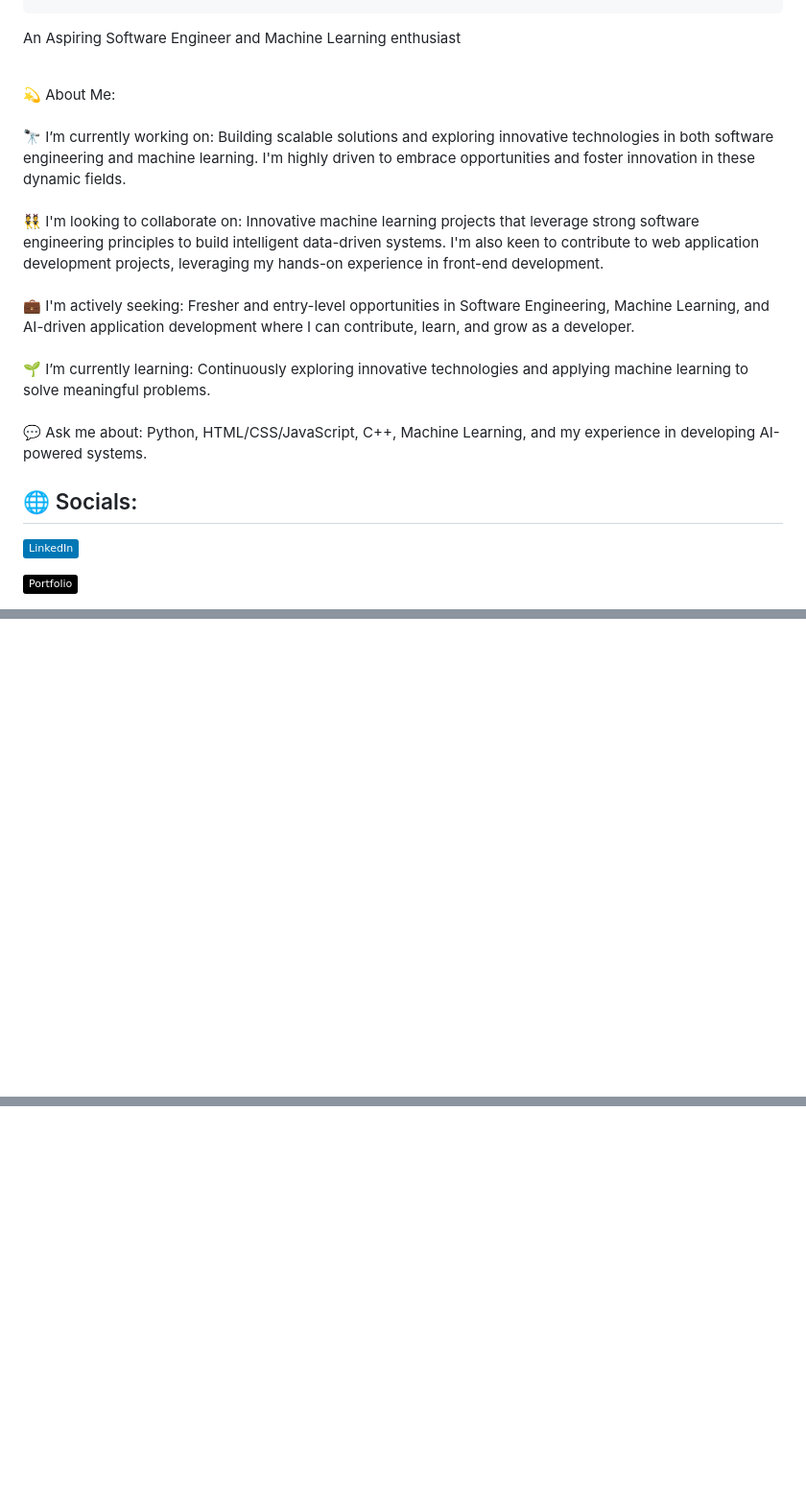
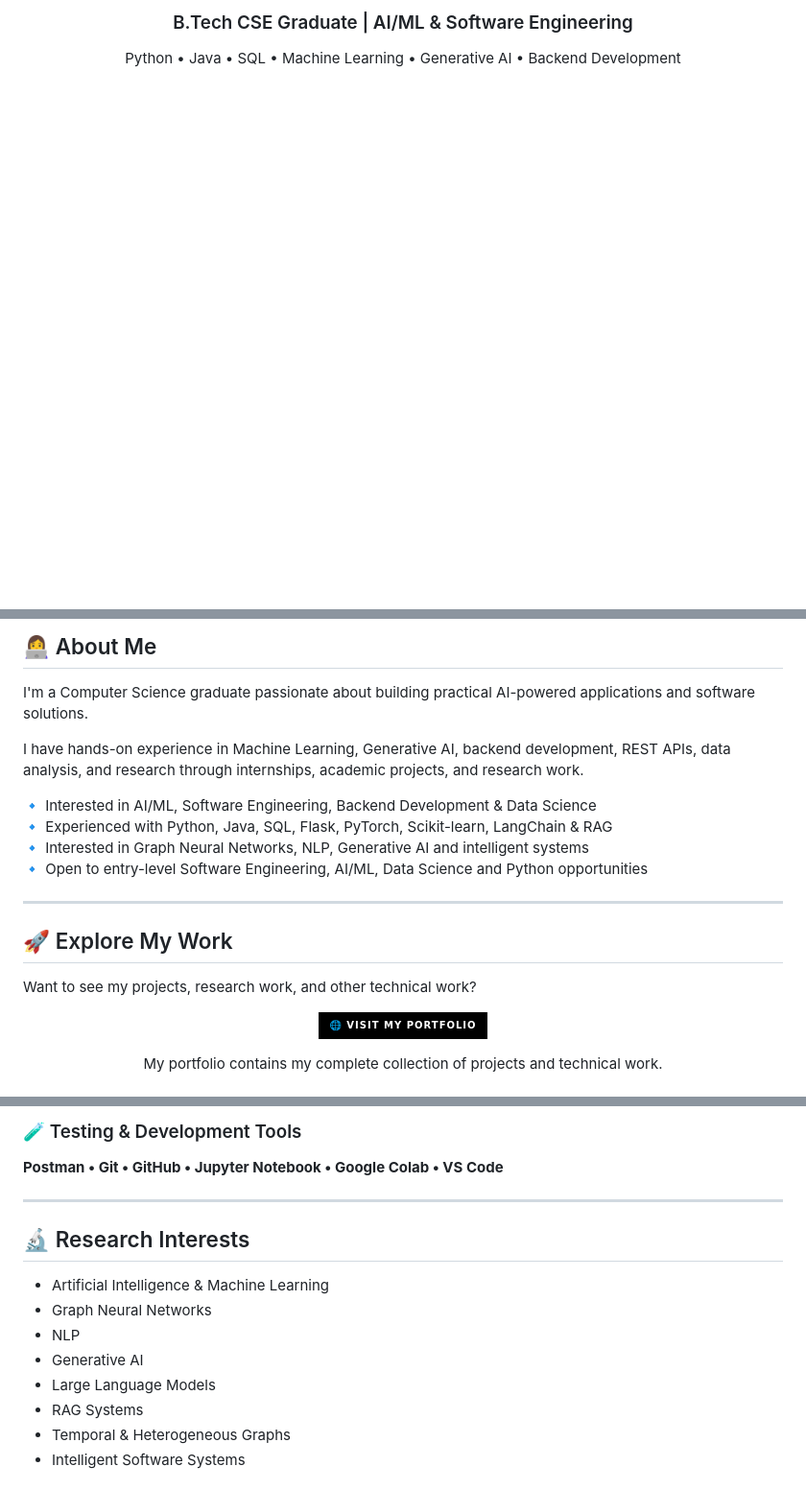
Before and after one commit to shivakm876/shivakm876, a Markdown page: README.md, 3 parts joined by grey strips. Shown at 96% size. Drawn GitHub-style; badges without logos; blank space fills up the shorter version.

```diff
--- a/README.md
+++ b/README.md
@@ -2,18 +2,9 @@
 
+<h3 align="center">
+B.Tech CSE Graduate | AI/ML & Software Engineering
+</h3>
 
-An Aspiring Software Engineer and Machine Learning enthusiast<br><br>
+<p align="center">
+  Python • Java • SQL • Machine Learning • Generative AI • Backend Development
+</p>
 
-💫 About Me:<br><br>
-🔭 I’m currently working on: Building scalable solutions and exploring innovative technologies in both software engineering and machine learning. I'm highly driven to embrace opportunities and foster innovation in these dynamic fields.<br><br>
-👯 I'm looking to collaborate on: Innovative machine learning projects that leverage strong software engineering principles to build intelligent data-driven systems. I'm also keen to contribute to web application development projects, leveraging my hands-on experience in front-end development.<br><br>
-💼 I'm actively seeking: Fresher and entry-level opportunities in Software Engineering, Machine Learning, and AI-driven application development where I can contribute, learn, and grow as a developer.<br><br>
-🌱 I’m currently learning: Continuously exploring innovative technologies and applying machine learning to solve meaningful problems.<br><br>
-💬 Ask me about: Python, HTML/CSS/JavaScript, C++, Machine Learning, and my experience in developing AI-powered systems.<br>
-
-
-
-## 🌐 Socials:
-[![LinkedIn](https://img.shields.io/badge/LinkedIn-%230077B5.svg?logo=linkedin&logoColor=white)](https://www.linkedin.com/in/sivaganga-km-463a50261/)
-
-[![Portfolio](https://img.shields.io/badge/Portfolio-000000?logo=About.me&logoColor=white)](https://portfolio-lemon-five-52.vercel.app/)
-
@@ -40,2 +16,31 @@ An Aspiring Software Engineer and Machine Learning enthusiast<br><br>
 
-<!-- Proudly created with GPRM ( https://gprm.itsvg.in ) -->
+## 👩‍💻 About Me
+
+I'm a Computer Science graduate passionate about building practical
+AI-powered applications and software solutions.
+
+I have hands-on experience in Machine Learning, Generative AI,
+backend development, REST APIs, data analysis, and research through
+internships, academic projects, and research work.
+
+🔹 Interested in AI/ML, Software Engineering, Backend Development & Data Science
+🔹 Experienced with Python, Java, SQL, Flask, PyTorch, Scikit-learn, LangChain & RAG
+🔹 Interested in Graph Neural Networks, NLP, Generative AI and intelligent systems
+🔹 Open to entry-level Software Engineering, AI/ML, Data Science and Python opportunities
+
+---
+
+## 🚀 Explore My Work
+
+Want to see my projects, research work, and other technical work?
+
+<p align="center">
+  <a href="https://portfolio-lemon-five-52.vercel.app/">
+    <img src="https://img.shields.io/badge/🌐%20Visit%20My%20Portfolio-000000?style=for-the-badge" />
+  </a>
+</p>
+
+<p align="center">
+  My portfolio contains my complete collection of projects and technical work.
+</p>
+
@@ -41,0 +109,17 @@ An Aspiring Software Engineer and Machine Learning enthusiast<br><br>
+### 🧪 Testing & Development Tools
+
+**Postman • Git • GitHub • Jupyter Notebook • Google Colab • VS Code**
+
+---
+
+## 🔬 Research Interests
+
+- Artificial Intelligence & Machine Learning
+- Graph Neural Networks
+- NLP
+- Generative AI
+- Large Language Models
+- RAG Systems
+- Temporal & Heterogeneous Graphs
+- Intelligent Software Systems
+
```
Also changed, not shown: other parts of README.md (+113 -19 lines).
